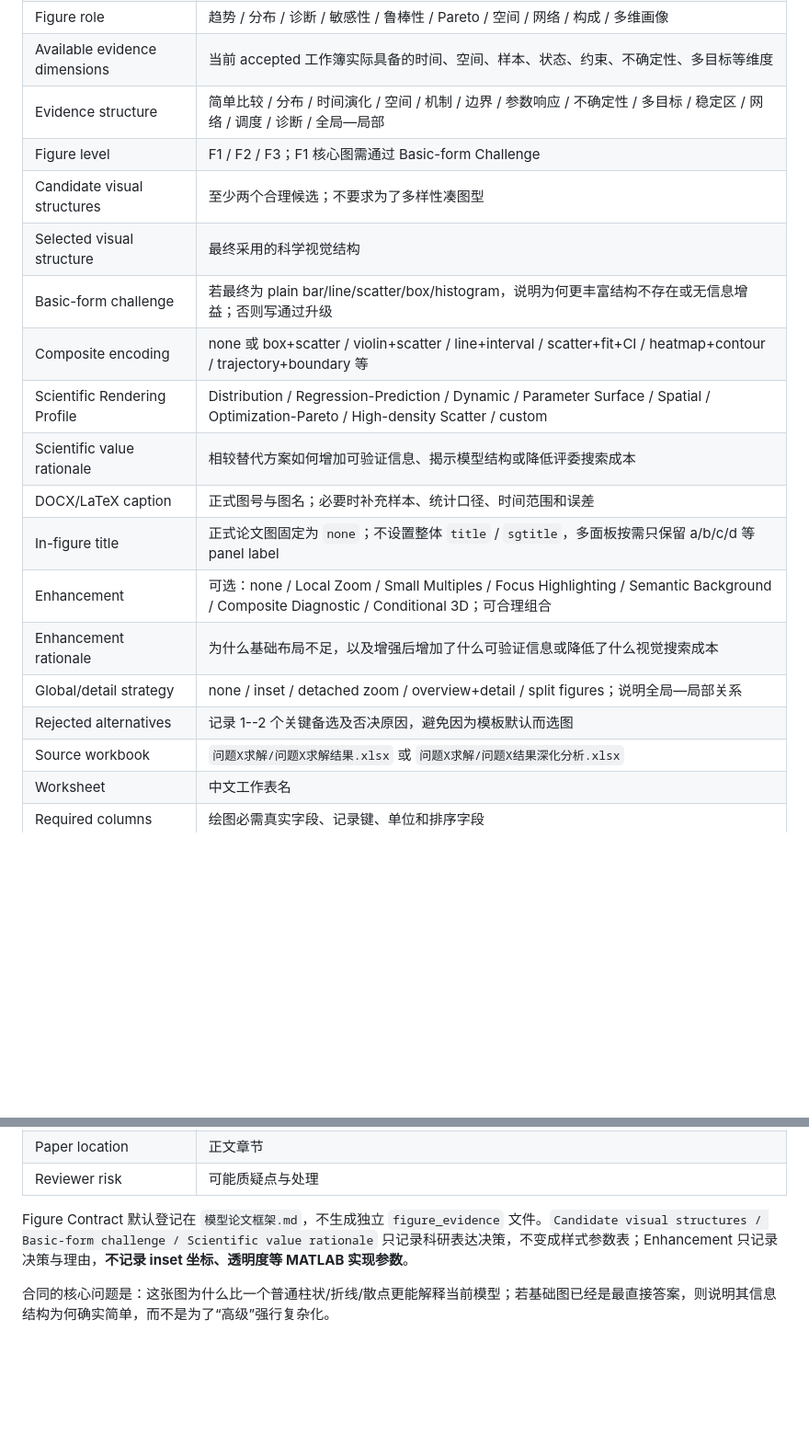
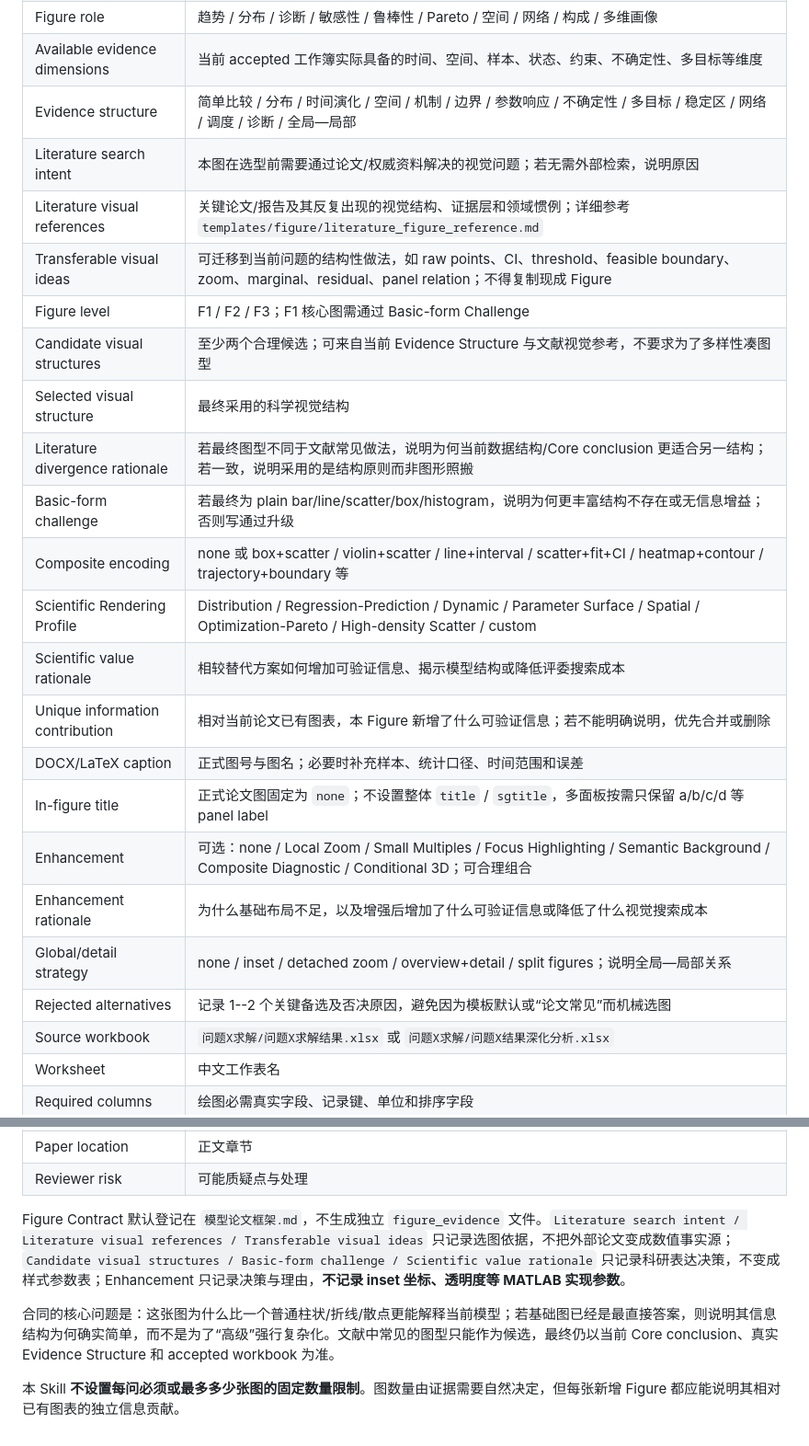
Before and after one commit to racoyimejiz25-del/mathmodel-skill, a Markdown page: templates/figure/result_figure_contract.md, 2 parts joined by grey strips. Shown at 92% size. Rendered like a GitHub page; blank space fills up the shorter version.

Commit message:
feat: integrate literature-guided figure selection into figure contract

```diff
--- a/templates/figure/result_figure_contract.md
+++ b/templates/figure/result_figure_contract.md
@@ -9,19 +9,24 @@
 | Figure role | 趋势 / 分布 / 诊断 / 敏感性 / 鲁棒性 / Pareto / 空间 / 网络 / 构成 / 多维画像 |
 | Available evidence dimensions | 当前 accepted 工作簿实际具备的时间、空间、样本、状态、约束、不确定性、多目标等维度 |
 | Evidence structure | 简单比较 / 分布 / 时间演化 / 空间 / 机制 / 边界 / 参数响应 / 不确定性 / 多目标 / 稳定区 / 网络 / 调度 / 诊断 / 全局—局部 |
+| Literature search intent | 本图在选型前需要通过论文/权威资料解决的视觉问题；若无需外部检索，说明原因 |
+| Literature visual references | 关键论文/报告及其反复出现的视觉结构、证据层和领域惯例；详细参考 `templates/figure/literature_figure_reference.md` |
+| Transferable visual ideas | 可迁移到当前问题的结构性做法，如 raw points、CI、threshold、feasible boundary、zoom、marginal、residual、panel relation；不得复制现成 Figure |
 | Figure level | F1 / F2 / F3；F1 核心图需通过 Basic-form Challenge |
-| Candidate visual structures | 至少两个合理候选；不要求为了多样性凑图型 |
+| Candidate visual structures | 至少两个合理候选；可来自当前 Evidence Structure 与文献视觉参考，不要求为了多样性凑图型 |
 | Selected visual structure | 最终采用的科学视觉结构 |
+| Literature divergence rationale | 若最终图型不同于文献常见做法，说明为何当前数据结构/Core conclusion 更适合另一结构；若一致，说明采用的是结构原则而非图形照搬 |
 | Basic-form challenge | 若最终为 plain bar/line/scatter/box/histogram，说明为何更丰富结构不存在或无信息增益；否则写通过升级 |
 | Composite encoding | none 或 box+scatter / violin+scatter / line+interval / scatter+fit+CI / heatmap+contour / trajectory+boundary 等 |
 | Scientific Rendering Profile | Distribution / Regression-Prediction / Dynamic / Parameter Surface / Spatial / Optimization-Pareto / High-density Scatter / custom |
 | Scientific value rationale | 相较替代方案如何增加可验证信息、揭示模型结构或降低评委搜索成本 |
+| Unique information contribution | 相对当前论文已有图表，本 Figure 新增了什么可验证信息；若不能明确说明，优先合并或删除 |
 | DOCX/LaTeX caption | 正式图号与图名；必要时补充样本、统计口径、时间范围和误差 |
 | In-figure title | 正式论文图固定为 `none`；不设置整体 `title` / `sgtitle`，多面板按需只保留 a/b/c/d 等 panel label |
 | Enhancement | 可选：none / Local Zoom / Small Multiples / Focus Highlighting / Semantic Background / Composite Diagnostic / Conditional 3D；可合理组合 |
 | Enhancement rationale | 为什么基础布局不足，以及增强后增加了什么可验证信息或降低了什么视觉搜索成本 |
 | Global/detail strategy | none / inset / detached zoom / overview+detail / split figures；说明全局—局部关系 |
-| Rejected alternatives | 记录 1--2 个关键备选及否决原因，避免因为模板默认而选图 |
+| Rejected alternatives | 记录 1--2 个关键备选及否决原因，避免因为模板默认或“论文常见”而机械选图 |
 | Source workbook | `问题X求解/问题X求解结果.xlsx` 或 `问题X求解/问题X结果深化分析.xlsx` |
 | Worksheet | 中文工作表名 |
 | Required columns | 绘图必需真实字段、记录键、单位和排序字段 |
@@ -34,6 +39,8 @@
 | Paper location | 正文章节 |
 | Reviewer risk | 可能质疑点与处理 |
 
-Figure Contract 默认登记在 `模型论文框架.md`，不生成独立 `figure_evidence` 文件。`Candidate visual structures / Basic-form challenge / Scientific value rationale` 只记录科研表达决策，不变成样式参数表；Enhancement 只记录决策与理由，**不记录 inset 坐标、透明度等 MATLAB 实现参数**。
+Figure Contract 默认登记在 `模型论文框架.md`，不生成独立 `figure_evidence` 文件。`Literature search intent / Literature visual references / Transferable visual ideas` 只记录选图依据，不把外部论文变成数值事实源；`Candidate visual structures / Basic-form challenge / Scientific value rationale` 只记录科研表达决策，不变成样式参数表；Enhancement 只记录决策与理由，**不记录 inset 坐标、透明度等 MATLAB 实现参数**。
 
-合同的核心问题是：这张图为什么比一个普通柱状/折线/散点更能解释当前模型；若基础图已经是最直接答案，则说明其信息结构为何确实简单，而不是为了“高级”强行复杂化。
+合同的核心问题是：这张图为什么比一个普通柱状/折线/散点更能解释当前模型；若基础图已经是最直接答案，则说明其信息结构为何确实简单，而不是为了“高级”强行复杂化。文献中常见的图型只能作为候选，最终仍以当前 Core conclusion、真实 Evidence Structure 和 accepted workbook 为准。
+
+本 Skill **不设置每问必须或最多多少张图的固定数量限制**。图数量由证据需要自然决定，但每张新增 Figure 都应能说明其相对已有图表的独立信息贡献。
```
